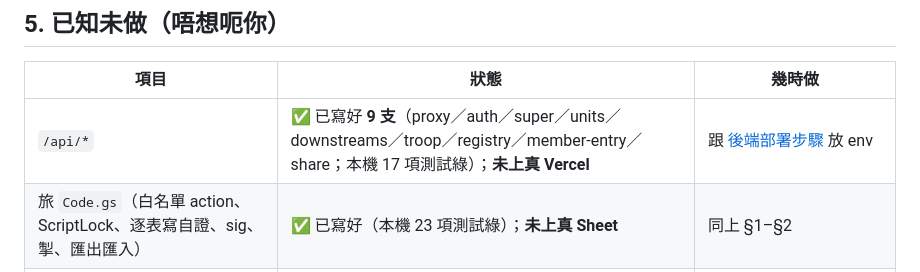
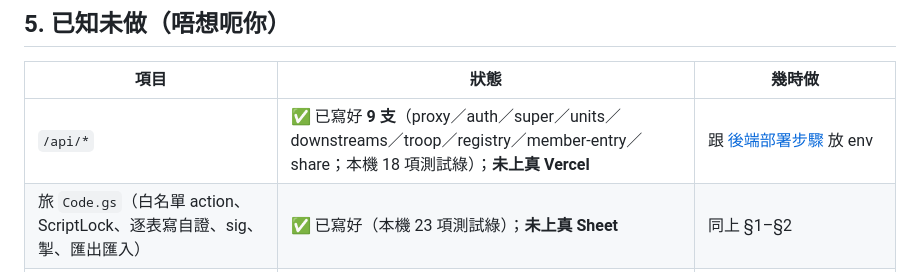
Before and after one commit to playerkousas-rgb/troop_portal, a Markdown page: docs/UI-示範導覽.md, the part around the change. Rendered like a GitHub page.

Commit message:
docs：UI 導覽 /api 測試數更新（18 項）
Co-authored-by: arena-agent <297053741+arena-agent@users.noreply.github.com>

```diff
--- a/docs/UI-示範導覽.md
+++ b/docs/UI-示範導覽.md
@@ -174,7 +174,7 @@ App 內已經有一頁「**功能藍圖**」（教學 → 功能藍圖，或 `#/
 
 | 項目 | 狀態 | 幾時做 |
 |---|---|---|
-| `/api/*` | ✅ 已寫好 **9 支**（proxy／auth／super／units／downstreams／troop／registry／member-entry／share；本機 17 項測試綠）；**未上真 Vercel** | 跟 [後端部署步驟](後端部署步驟.md) 放 env |
+| `/api/*` | ✅ 已寫好 **9 支**（proxy／auth／super／units／downstreams／troop／registry／member-entry／share；本機 18 項測試綠）；**未上真 Vercel** | 跟 [後端部署步驟](後端部署步驟.md) 放 env |
 | 旅 `Code.gs`（白名單 action、ScriptLock、逐表寫自證、sig、掣、匯出匯入） | ✅ 已寫好（本機 23 項測試綠）；**未上真 Sheet** | 同上 §1–§2 |
 | `/api/troop`（分層 cache 5／30 分鐘）／`member-entry`／`share`／`registry` | ✅ 已做（P1 · 2026-09-26） | 真環境實測 |
 | 真 sig 讀寫（路 S） | 旅側已實作；未同真下游對打 | 等團側補 `handleSignedRequest` |
```
